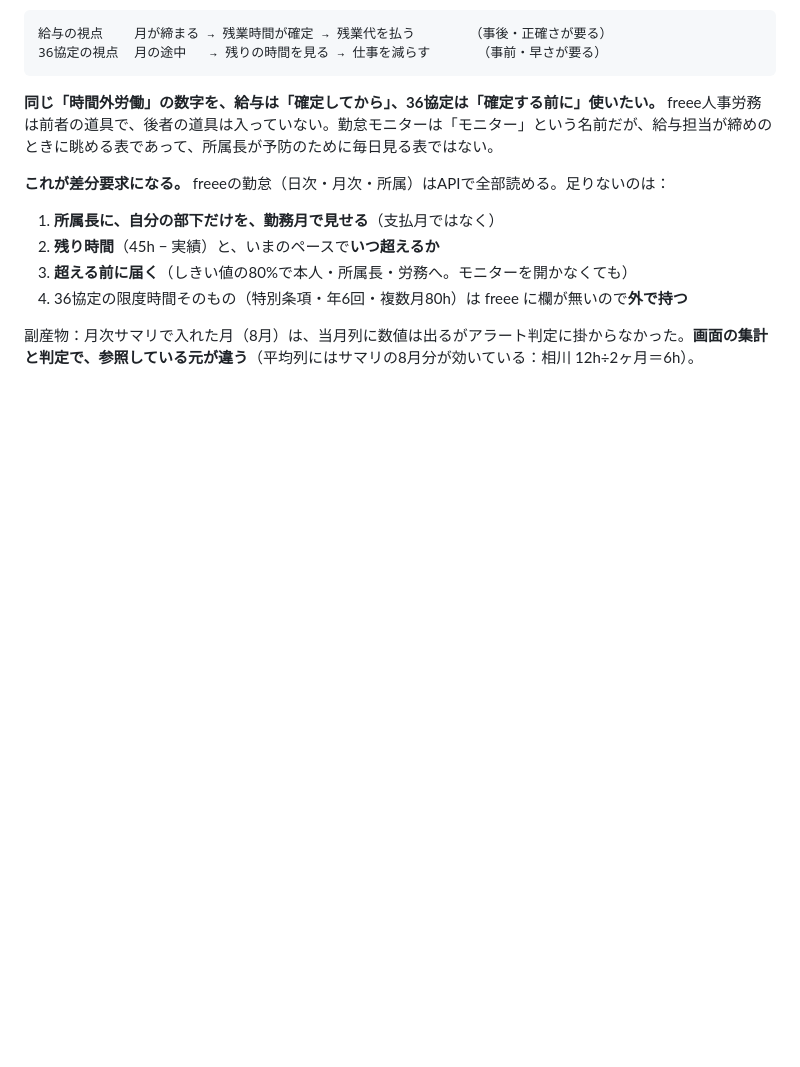
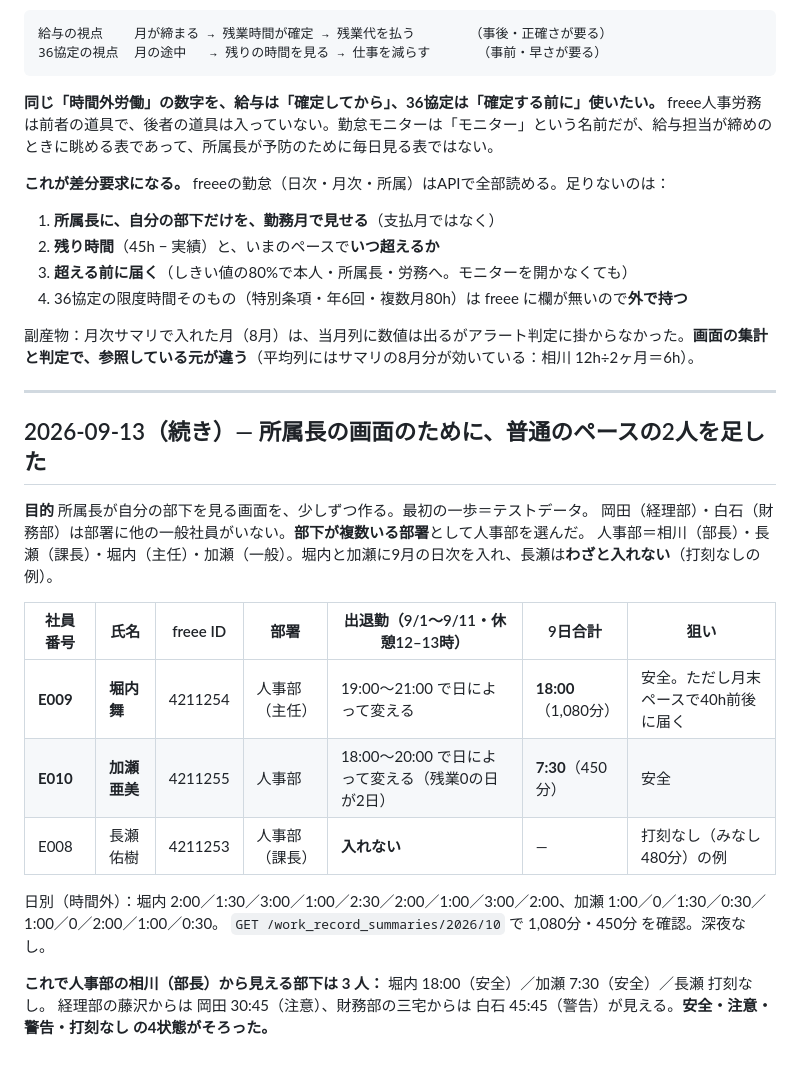
Before and after one commit to takawano100/speckit_freee, a Markdown page: TESTDATA_LOG.md, the part around the change. Drawn GitHub-style; blank space fills up the shorter version.

Commit message:
テストデータ: 人事部の堀内・加瀬に9月の日次勤怠を追加（安全・注意・警告・打刻なしの4状態）
Co-Authored-By: Claude Opus 5 (1M context) <noreply@anthropic.com>
Claude-Session: https://claude.ai/code/session_016Vzk6aBcC9QT2pkbwB4zC2

```diff
--- a/TESTDATA_LOG.md
+++ b/TESTDATA_LOG.md
@@ -1155,3 +1155,23 @@ GET /api/v1/employees/4211185/work_records/2026-08-11
 4. 36協定の限度時間そのもの（特別条項・年6回・複数月80h）は freee に欄が無いので**外で持つ**
 
 副産物：月次サマリで入れた月（8月）は、当月列に数値は出るがアラート判定に掛からなかった。**画面の集計と判定で、参照している元が違う**（平均列にはサマリの8月分が効いている：相川 12h÷2ヶ月＝6h）。
+
+---
+
+## 2026-09-13（続き）— 所属長の画面のために、普通のペースの2人を足した
+
+**目的** 所属長が自分の部下を見る画面を、少しずつ作る。最初の一歩＝テストデータ。
+岡田（経理部）・白石（財務部）は部署に他の一般社員がいない。**部下が複数いる部署**として人事部を選んだ。
+人事部＝相川（部長）・長瀬（課長）・堀内（主任）・加瀬（一般）。堀内と加瀬に9月の日次を入れ、長瀬は**わざと入れない**（打刻なしの例）。
+
+| 社員番号 | 氏名 | freee ID | 部署 | 出退勤（9/1〜9/11・休憩12–13時） | 9日合計 | 狙い |
+|---|---|---|---|---|---|---|
+| **E009** | **堀内 舞** | 4211254 | 人事部（主任） | 19:00〜21:00 で日によって変える | **18:00**（1,080分） | 安全。ただし月末ペースで40h前後に届く |
+| **E010** | **加瀬 亜美** | 4211255 | 人事部 | 18:00〜20:00 で日によって変える（残業0の日が2日） | **7:30**（450分） | 安全 |
+| E008 | 長瀬 佑樹 | 4211253 | 人事部（課長） | **入れない** | — | 打刻なし（みなし480分）の例 |
+
+日別（時間外）：堀内 2:00／1:30／3:00／1:00／2:30／2:00／1:00／3:00／2:00、加瀬 1:00／0／1:30／0:30／1:00／0／2:00／1:00／0:30。
+`GET /work_record_summaries/2026/10` で 1,080分・450分 を確認。深夜なし。
+
+**これで人事部の相川（部長）から見える部下は 3 人：** 堀内 18:00（安全）／加瀬 7:30（安全）／長瀬 打刻なし。
+経理部の藤沢からは 岡田 30:45（注意）、財務部の三宅からは 白石 45:45（警告）が見える。**安全・注意・警告・打刻なし の4状態がそろった。**
```
